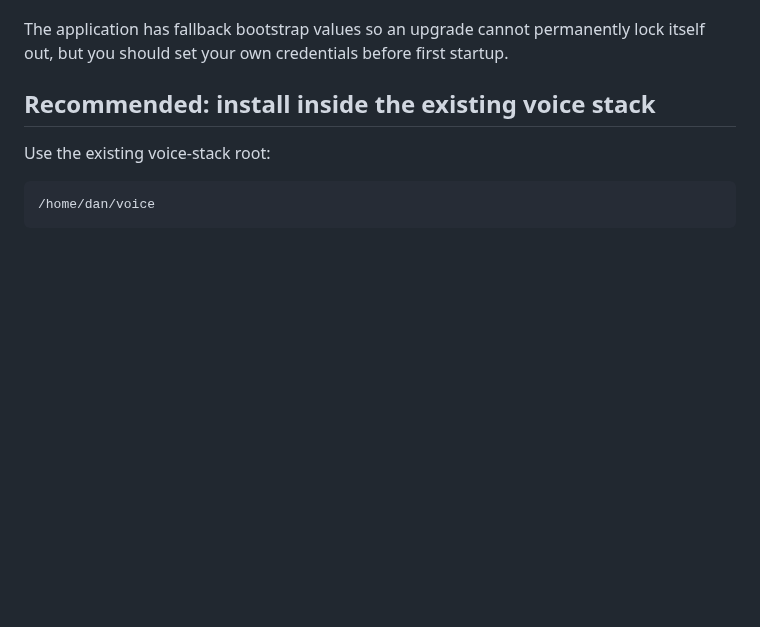
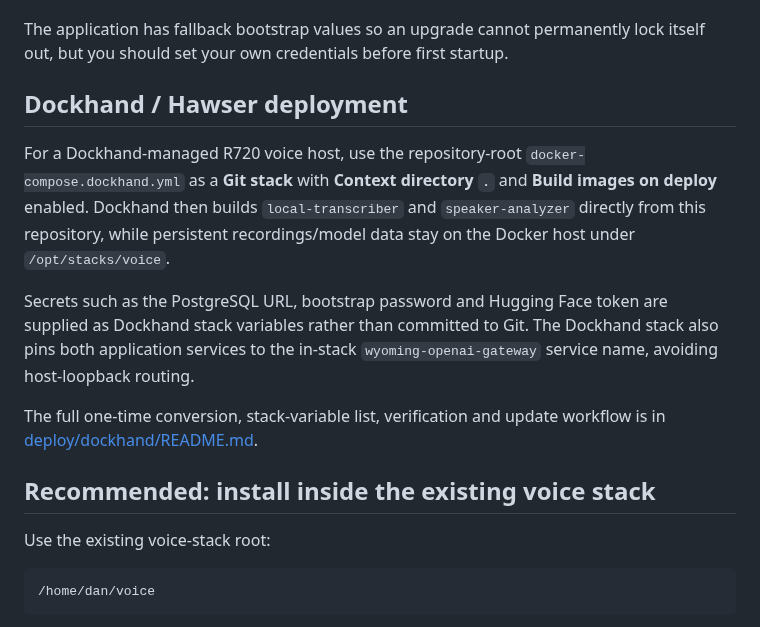
Before and after one commit to danfulton72/local-transcriber, a Markdown page: README.md, the part around the change. Rendered like a GitHub page; blank space fills up the shorter version.

Commit message:
Link Dockhand production deployment

```diff
--- a/README.md
+++ b/README.md
@@ -194,6 +194,23 @@ AUTH_COOKIE_SECURE=true
 On that first startup, the default account is created if it does not already exist and all recordings created before user support are assigned to it. The environment password is a bootstrap value: changing `DEFAULT_PASSWORD` later does not silently overwrite the password already stored for that user. Use **Tools → Users** as an admin to reset passwords or grant/revoke admin access after bootstrap.
 
 The application has fallback bootstrap values so an upgrade cannot permanently lock itself out, but you should set your own credentials before first startup.
+
+## Dockhand / Hawser deployment
+
+For a Dockhand-managed R720 voice host, use the repository-root
+`docker-compose.dockhand.yml` as a **Git stack** with **Context directory
+`.`** and **Build images on deploy** enabled. Dockhand then builds
+`local-transcriber` and `speaker-analyzer` directly from this repository,
+while persistent recordings/model data stay on the Docker host under
+`/opt/stacks/voice`.
+
+Secrets such as the PostgreSQL URL, bootstrap password and Hugging Face token
+are supplied as Dockhand stack variables rather than committed to Git. The
+Dockhand stack also pins both application services to the in-stack
+`wyoming-openai-gateway` service name, avoiding host-loopback routing.
+
+The full one-time conversion, stack-variable list, verification and update
+workflow is in [deploy/dockhand/README.md](deploy/dockhand/README.md).
 
 ## Recommended: install inside the existing voice stack
 
```
